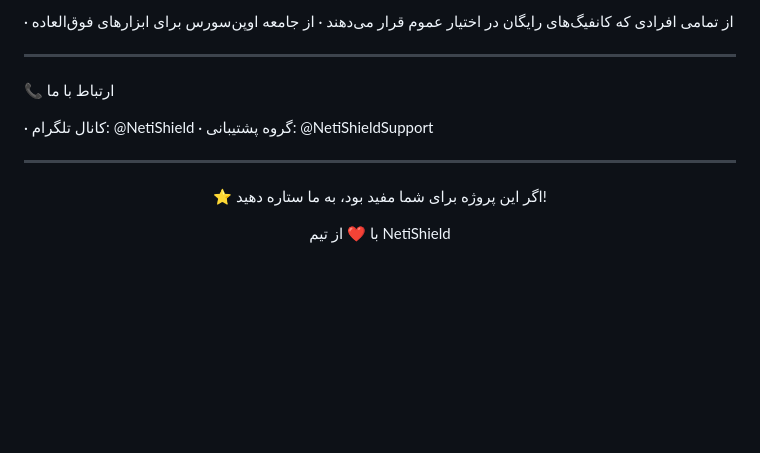
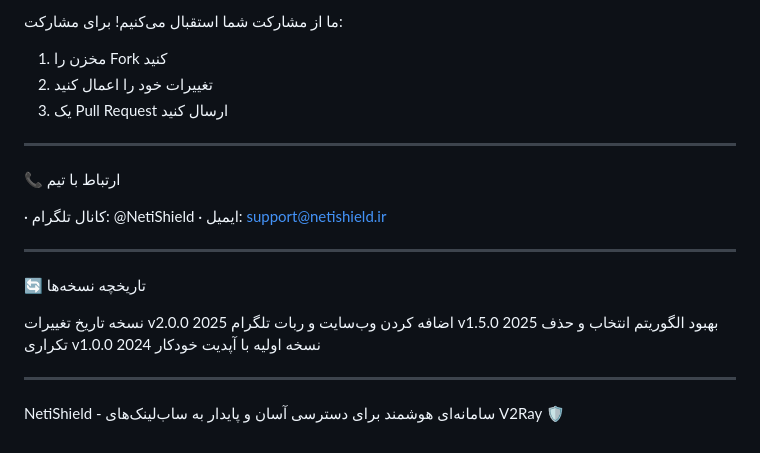
Before and after one commit to wwwTHMwww/netishield-sub, a Markdown page: README.md, the part around one of its changes. GitHub-like rendering; blank space fills up the shorter version.

```diff
--- a/README.md
+++ b/README.md
@@ -198,20 +201,26 @@ Actions اجرا نمی‌شود از فعال بودن GitHub Actions در ری
 
-· از تمامی افرادی که کانفیگ‌های رایگان در اختیار عموم قرار می‌دهند
-· از جامعه اوپن‌سورس برای ابزارهای فوق‌العاده
+ما از مشارکت شما استقبال می‌کنیم! برای مشارکت:
+
+1. مخزن را Fork کنید
+2. تغییرات خود را اعمال کنید
+3. یک Pull Request ارسال کنید
 
 ---
 
-📞 ارتباط با ما
+📞 ارتباط با تیم
 
 · کانال تلگرام: @NetiShield
-· گروه پشتیبانی: @NetiShieldSupport
+· ایمیل: support@netishield.ir
 
 ---
 
-<div align="center">
+🔄 تاریخچه نسخه‌ها
 
-⭐ اگر این پروژه برای شما مفید بود، به ما ستاره دهید!
+نسخه تاریخ تغییرات
+v2.0.0 2025 اضافه کردن وب‌سایت و ربات تلگرام
+v1.5.0 2025 بهبود الگوریتم انتخاب و حذف تکراری
+v1.0.0 2024 نسخه اولیه با آپدیت خودکار
 
-با ❤️ از تیم NetiShield
+---
 
-</div>
+NetiShield - سامانه‌ای هوشمند برای دسترسی آسان و پایدار به ساب‌لینک‌های V2Ray 🛡️
```
Also changed, not shown: other parts of README.md (+145 -142 lines).
